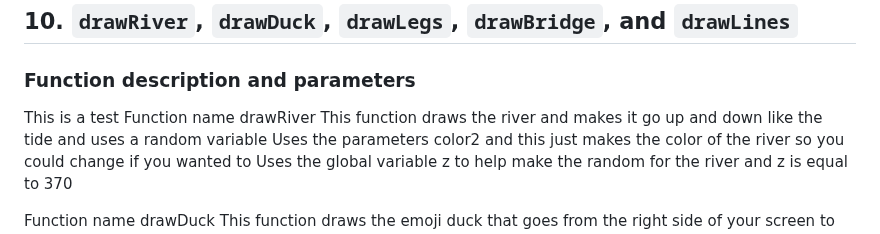
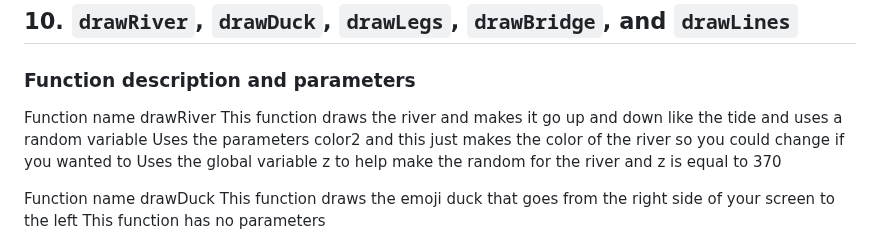
Before and after one commit to Punahou-Intro-2627/library-scene, a Markdown page: documentation.md, the part around the change. Rendered like a GitHub page.

Commit message:
Bridge

```diff
--- a/documentation.md
+++ b/documentation.md
@@ -413,7 +413,7 @@ leaves
 ## 10. `drawRiver`, `drawDuck`, `drawLegs`, `drawBridge`, and `drawLines`
 
 ### Function description and parameters
-This is a test
+
 Function name drawRiver
 This function draws the river and makes it go up and down like the tide and uses a random variable
 Uses the parameters color2 and this just makes the color of the river so you could change if you wanted to
```
Also changed, not shown: imgs/Bridge.png (added), 2 other files.
